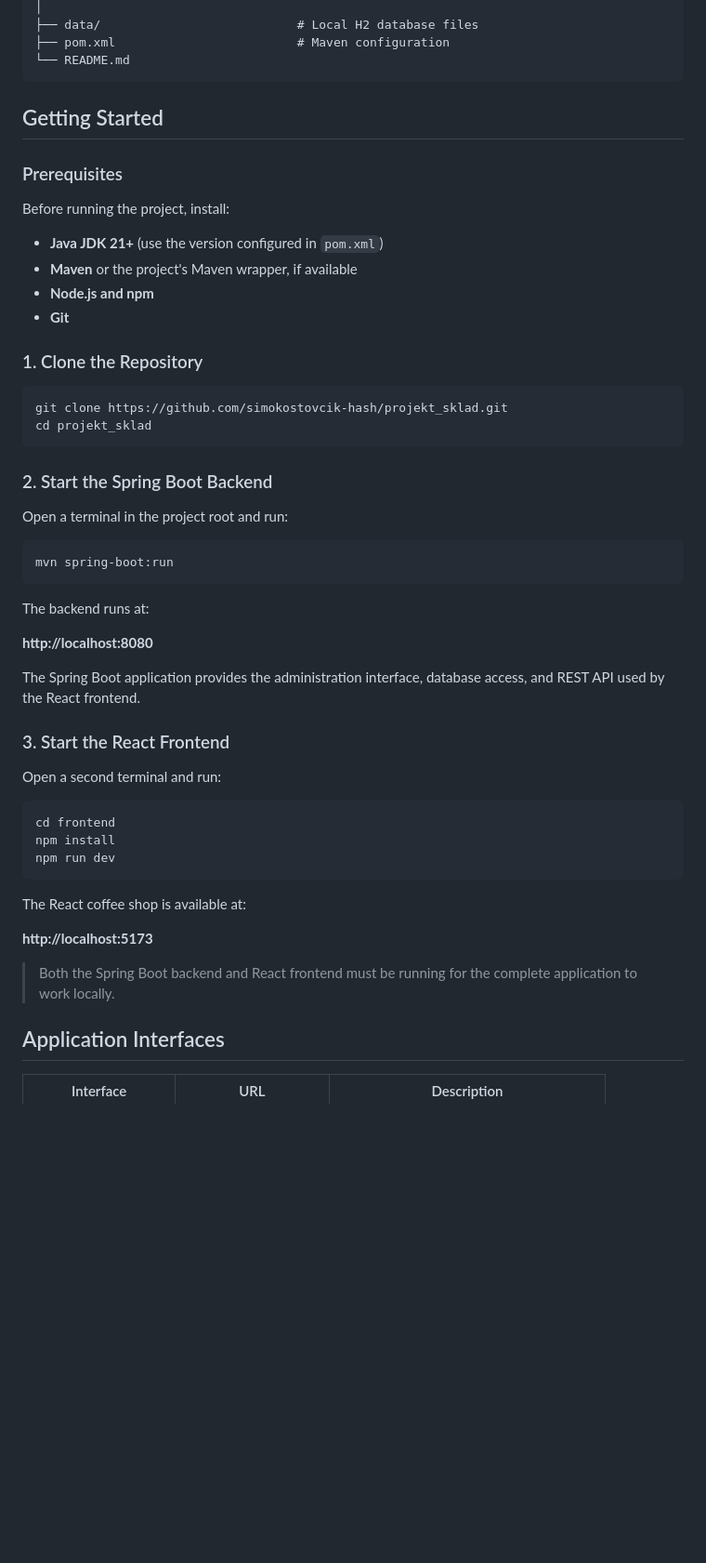
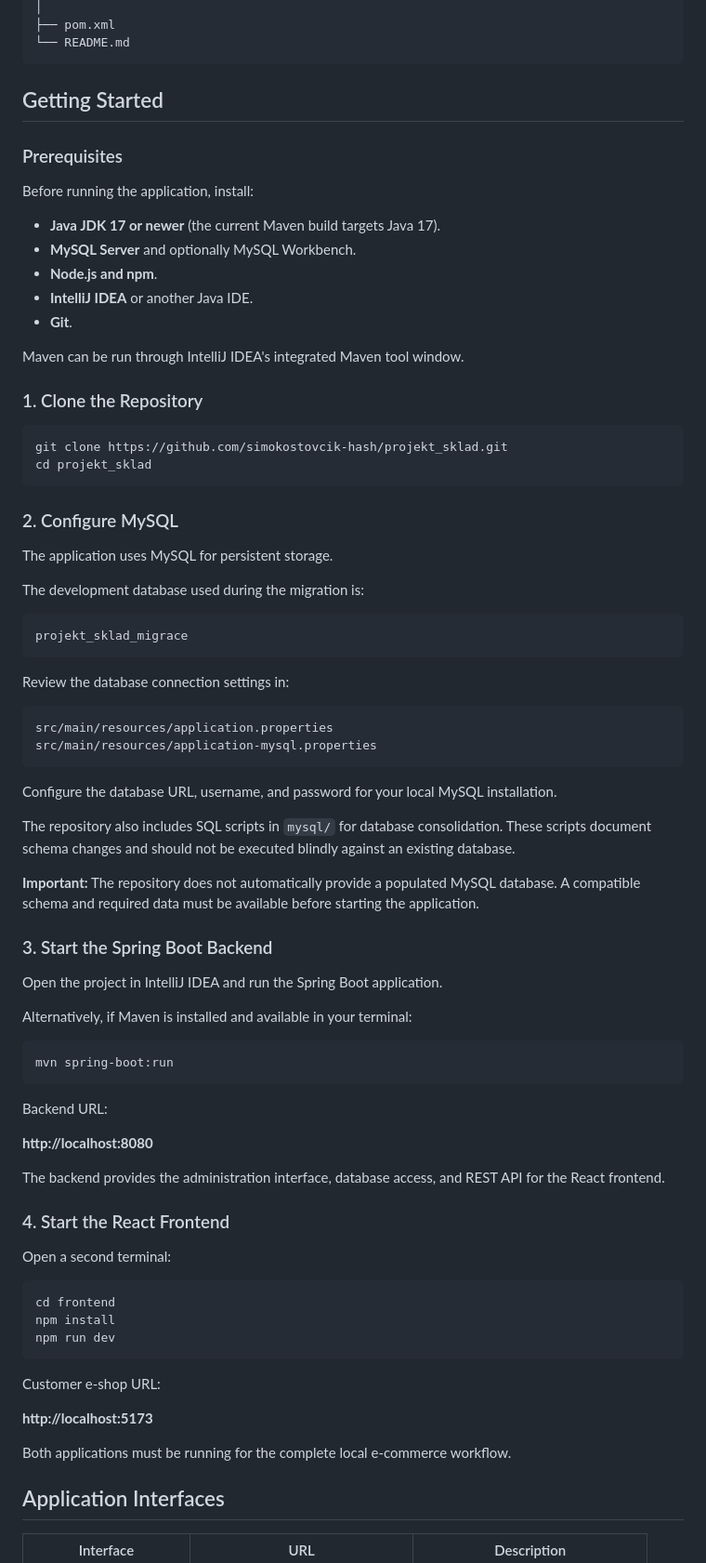
Before and after one commit to simokostovcik-hash/projekt_sklad, a Markdown page: README.md, the part around one of its changes. Shown at 93% size. Drawn GitHub-style; blank space fills up the shorter version.

````diff
--- a/README.md
+++ b/README.md
@@ -68,6 +76,5 @@ projekt_sklad/
 │
-├── data/                           # Local H2 database files
-├── pom.xml                         # Maven configuration
+├── pom.xml
 └── README.md
 ```
 
@@ -75,12 +82,15 @@ projekt_sklad/
 
 ### Prerequisites
 
-Before running the project, install:
+Before running the application, install:
 
-- **Java JDK 21+** (use the version configured in `pom.xml`)
-- **Maven** or the project's Maven wrapper, if available
-- **Node.js and npm**
-- **Git**
+- **Java JDK 17 or newer** (the current Maven build targets Java 17).
+- **MySQL Server** and optionally MySQL Workbench.
+- **Node.js and npm**.
+- **IntelliJ IDEA** or another Java IDE.
+- **Git**.
+
+Maven can be run through IntelliJ IDEA's integrated Maven tool window.
 
 ### 1. Clone the Repository
 
@@ -89,23 +99,48 @@ git clone https://github.com/simokostovcik-hash/projekt_sklad.git
 cd projekt_sklad
 ```
 
-### 2. Start the Spring Boot Backend
+### 2. Configure MySQL
 
-Open a terminal in the project root and run:
+The application uses MySQL for persistent storage.
+
+The development database used during the migration is:
+
+```text
+projekt_sklad_migrace
+```
+
+Review the database connection settings in:
+
+```text
+src/main/resources/application.properties
+src/main/resources/application-mysql.properties
+```
+
+Configure the database URL, username, and password for your local MySQL installation.
+
+The repository also includes SQL scripts in `mysql/` for database consolidation. These scripts document schema changes and should not be executed blindly against an existing database.
+
+**Important:** The repository does not automatically provide a populated MySQL database. A compatible schema and required data must be available before starting the application.
+
+### 3. Start the Spring Boot Backend
+
+Open the project in IntelliJ IDEA and run the Spring Boot application.
+
+Alternatively, if Maven is installed and available in your terminal:
 
 ```bash
 mvn spring-boot:run
 ```
 
-The backend runs at:
+Backend URL:
 
 **http://localhost:8080**
 
-The Spring Boot application provides the administration interface, database access, and REST API used by the React frontend.
+The backend provides the administration interface, database access, and REST API for the React frontend.
 
-### 3. Start the React Frontend
+### 4. Start the React Frontend
 
-Open a second terminal and run:
+Open a second terminal:
 
 ```bash
 cd frontend
@@ -113,11 +148,11 @@ npm install
 npm run dev
 ```
 
-The React coffee shop is available at:
+Customer e-shop URL:
 
 **http://localhost:5173**
 
-> Both the Spring Boot backend and React frontend must be running for the complete application to work locally.
+Both applications must be running for the complete local e-commerce workflow.
 
 ## Application Interfaces
 
````
Also changed, not shown: other parts of README.md (+130 -60 lines).
